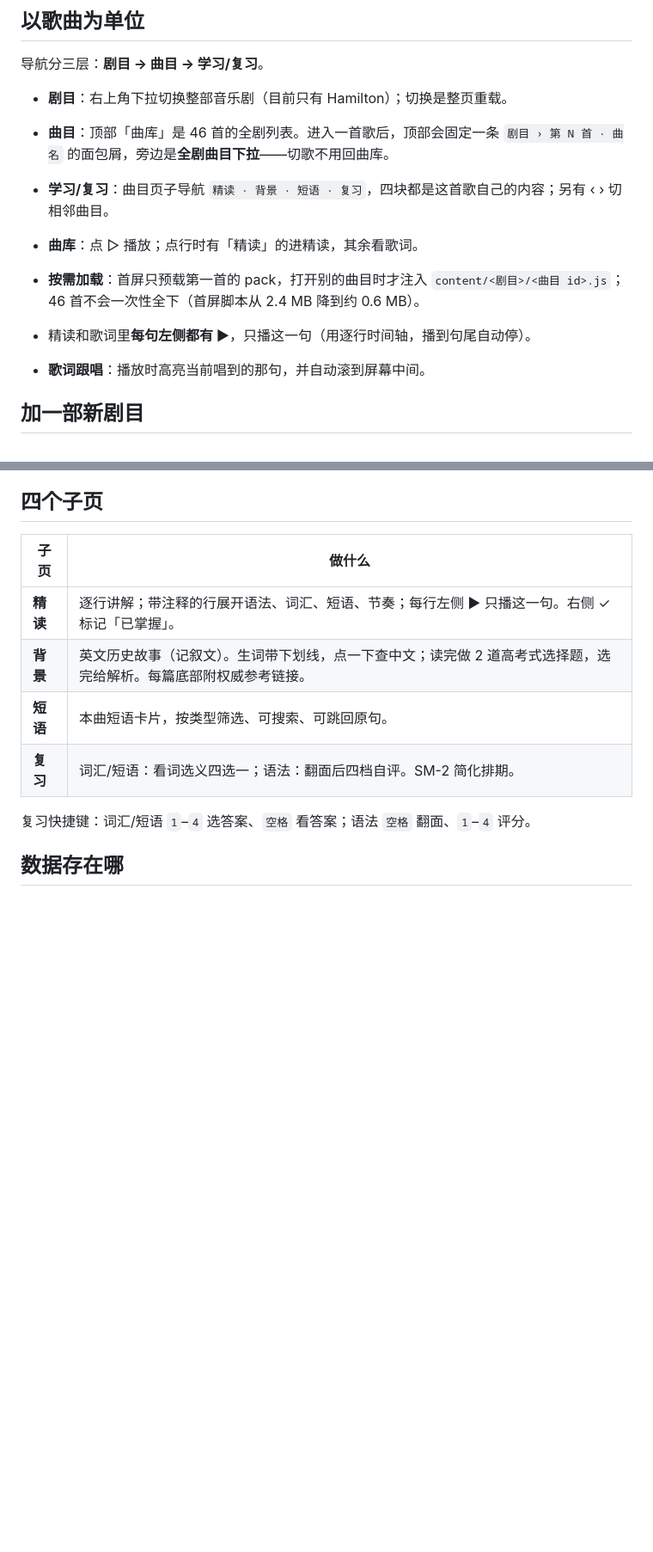
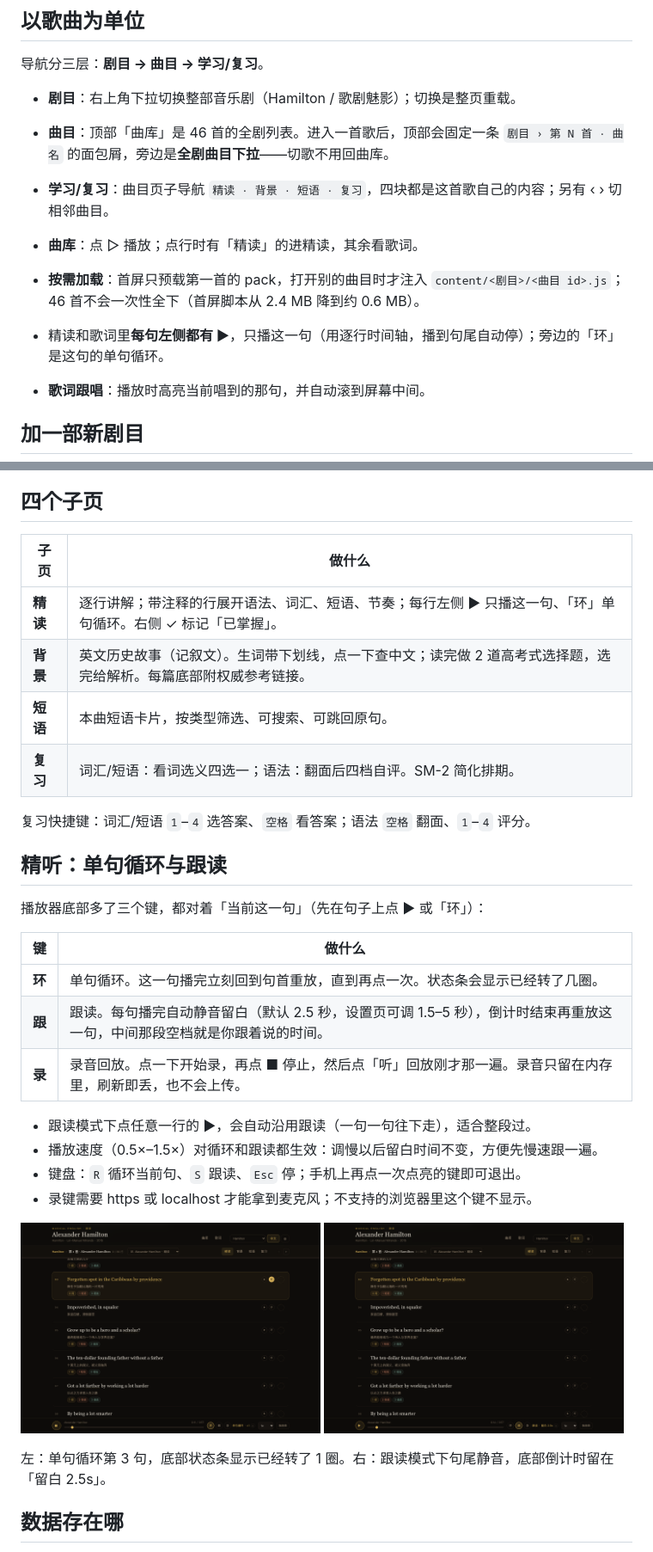
Before and after one commit to shenziche-afk/musical-english, a Markdown page: README.md, 2 parts joined by grey strips. Shown at 86% size. Drawn GitHub-style; pictures changed too: docs/screenshot-loop.png (added), docs/screenshot-shadow.png (added); blank space fills up the shorter version.

```diff
--- a/README.md
+++ b/README.md
@@ -45,13 +45,13 @@
 
 导航分三层：**剧目 → 曲目 → 学习/复习**。
 
-- **剧目**：右上角下拉切换整部音乐剧（目前只有 Hamilton）；切换是整页重载。
+- **剧目**：右上角下拉切换整部音乐剧（Hamilton / 歌剧魅影）；切换是整页重载。
 - **曲目**：顶部「曲库」是 46 首的全剧列表。进入一首歌后，顶部会固定一条 `剧目 › 第 N 首 · 曲名` 的面包屑，旁边是**全剧曲目下拉**——切歌不用回曲库。
 - **学习/复习**：曲目页子导航 `精读 · 背景 · 短语 · 复习`，四块都是这首歌自己的内容；另有 ‹ › 切相邻曲目。
 
 - **曲库**：点 ▷ 播放；点行时有「精读」的进精读，其余看歌词。
 - **按需加载**：首屏只预载第一首的 pack，打开别的曲目时才注入 `content/<剧目>/<曲目 id>.js`；46 首不会一次性全下（首屏脚本从 2.4 MB 降到约 0.6 MB）。
-- 精读和歌词里**每句左侧都有 ▶**，只播这一句（用逐行时间轴，播到句尾自动停）。
+- 精读和歌词里**每句左侧都有 ▶**，只播这一句（用逐行时间轴，播到句尾自动停）；旁边的「环」是这句的单句循环。
 - **歌词跟唱**：播放时高亮当前唱到的那句，并自动滚到屏幕中间。
 
 ## 加一部新剧目
@@ -89,12 +89,31 @@ audio/<新剧 id>/             ← 音频也按剧目分文件夹
 
 | 子页 | 做什么 |
 | --- | --- |
-| **精读** | 逐行讲解；带注释的行展开语法、词汇、短语、节奏；每行左侧 ▶ 只播这一句。右侧 ✓ 标记「已掌握」。 |
+| **精读** | 逐行讲解；带注释的行展开语法、词汇、短语、节奏；每行左侧 ▶ 只播这一句、「环」单句循环。右侧 ✓ 标记「已掌握」。 |
 | **背景** | 英文历史故事（记叙文）。生词带下划线，点一下查中文；读完做 2 道高考式选择题，选完给解析。每篇底部附权威参考链接。 |
 | **短语** | 本曲短语卡片，按类型筛选、可搜索、可跳回原句。 |
 | **复习** | 词汇/短语：看词选义四选一；语法：翻面后四档自评。SM-2 简化排期。 |
 
 复习快捷键：词汇/短语 `1`–`4` 选答案、`空格` 看答案；语法 `空格` 翻面、`1`–`4` 评分。
+
+## 精听：单句循环与跟读
+
+播放器底部多了三个键，都对着「当前这一句」（先在句子上点 ▶ 或「环」）：
+
+| 键 | 做什么 |
+| --- | --- |
+| **环** | 单句循环。这一句播完立刻回到句首重放，直到再点一次。状态条会显示已经转了几圈。 |
+| **跟** | 跟读。每句播完自动静音留白（默认 2.5 秒，设置页可调 1.5–5 秒），倒计时结束再重放这一句，中间那段空档就是你跟着说的时间。 |
+| **录** | 录音回放。点一下开始录，再点 ■ 停止，然后点「听」回放刚才那一遍。录音只留在内存里，刷新即丢，也不会上传。 |
+
+- 跟读模式下点任意一行的 ▶，会自动沿用跟读（一句一句往下走），适合整段过。
+- 播放速度（0.5×–1.5×）对循环和跟读都生效：调慢以后留白时间不变，方便先慢速跟一遍。
+- 键盘：`R` 循环当前句、`S` 跟读、`Esc` 停；手机上再点一次点亮的键即可退出。
+- 录键需要 https 或 localhost 才能拿到麦克风；不支持的浏览器里这个键不显示。
+
+<img src="docs/screenshot-loop.png" alt="单句循环" width="49%"> <img src="docs/screenshot-shadow.png" alt="跟读留白" width="49%">
+
+左：单句循环第 3 句，底部状态条显示已经转了 1 圈。右：跟读模式下句尾静音，底部倒计时留在「留白 2.5s」。
 
 ## 数据存在哪
 
```
Also changed, not shown: other parts of README.md (+2 -2 lines), HANDOFF.md (+15 -5 lines), 4 other files.
